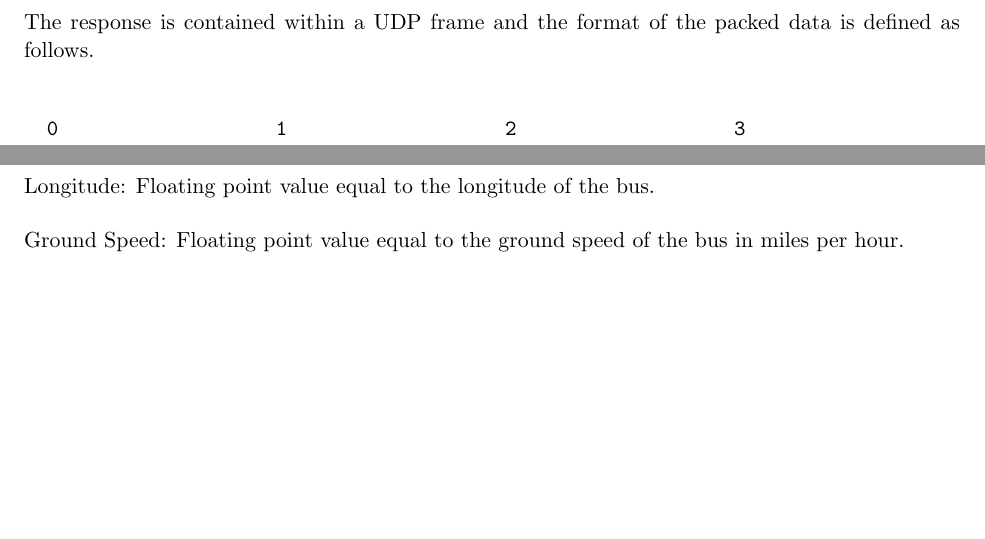
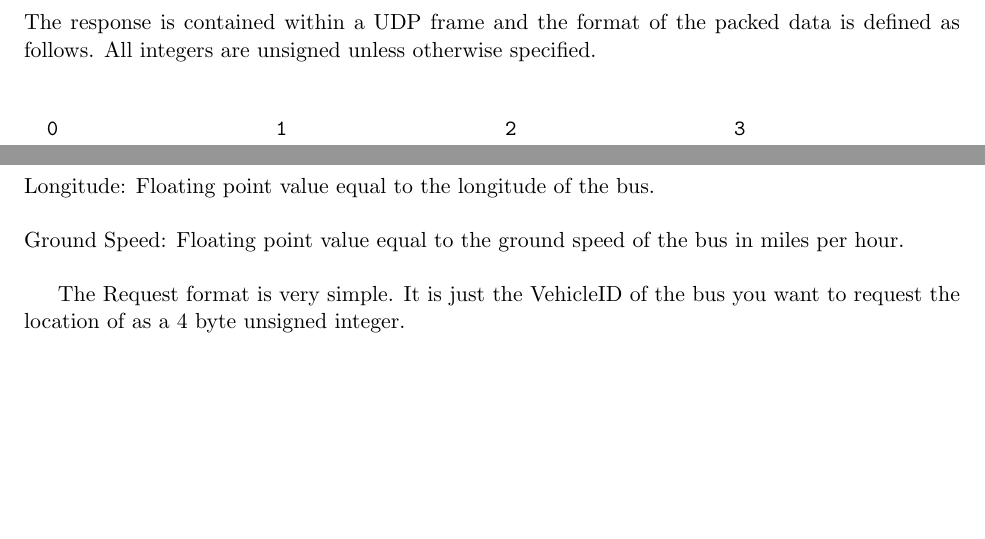
Before and after one commit to OAmAr/UConn-Transpo, a LaTeX document (docs/BusLocationFrameFormat.tex): two parts of the page, joined at a grey line, cut so that both start at the same text. Compiled offline with pdfLaTeX.

Commit message:
update frame format docs

```diff
--- a/docs/BusLocationFrameFormat.tex
+++ b/docs/BusLocationFrameFormat.tex
@@ -14,7 +14,7 @@
 }
 
 \begin{document}
-\noindent The response is contained within a UDP frame and the format of the packed data is defined as follows.
+\noindent The response is contained within a UDP frame and the format of the packed data is defined as follows. All integers are unsigned unless otherwise specified.
 
 \begin{verbatim}
   0                   1                   2                   3
@@ -47,4 +47,6 @@
 \noindent Longitude: Floating point value equal to the longitude of the bus.
 
 \noindent Ground Speed: Floating point value equal to the ground speed of the bus in miles per hour.
+
+The Request format is very simple. It is just the VehicleID of the bus you want to request the location of as a 4 byte unsigned integer.
 \end{document}
```
